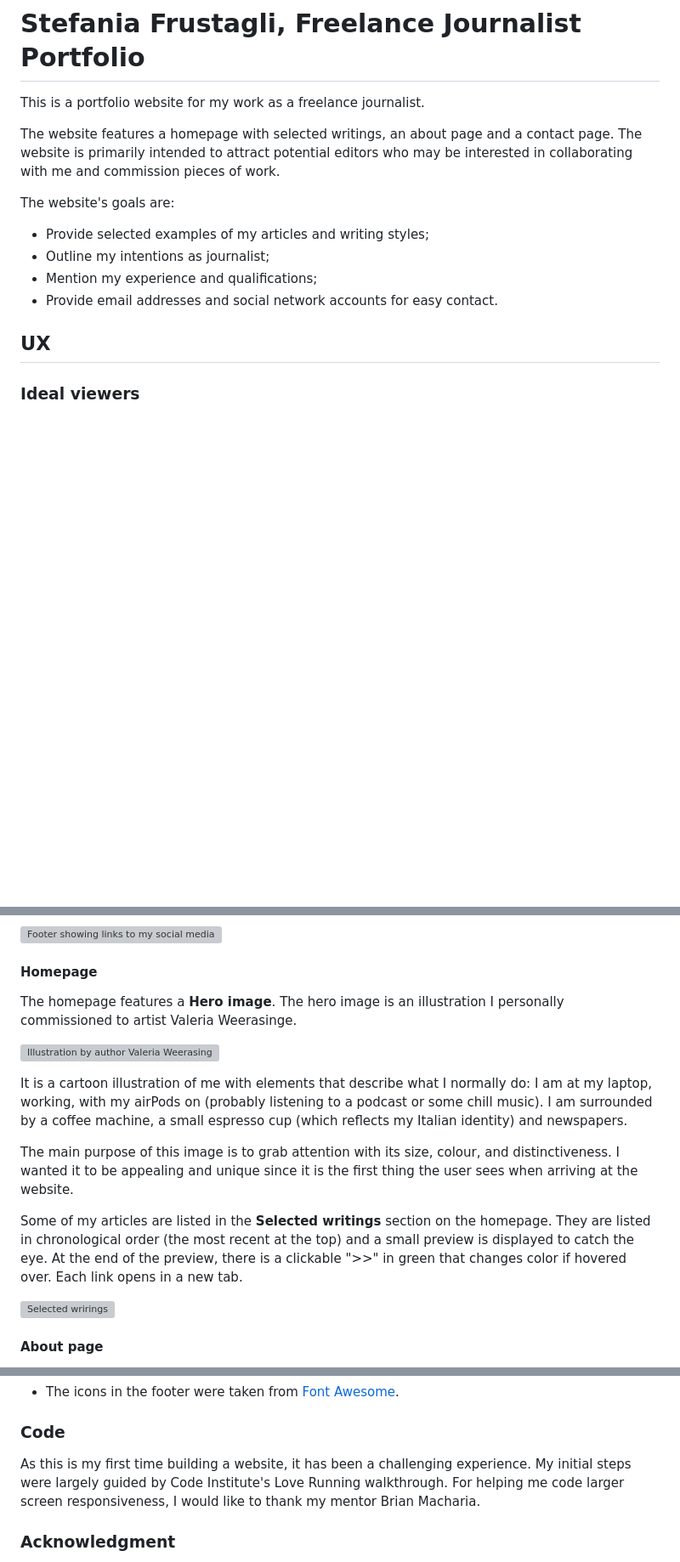
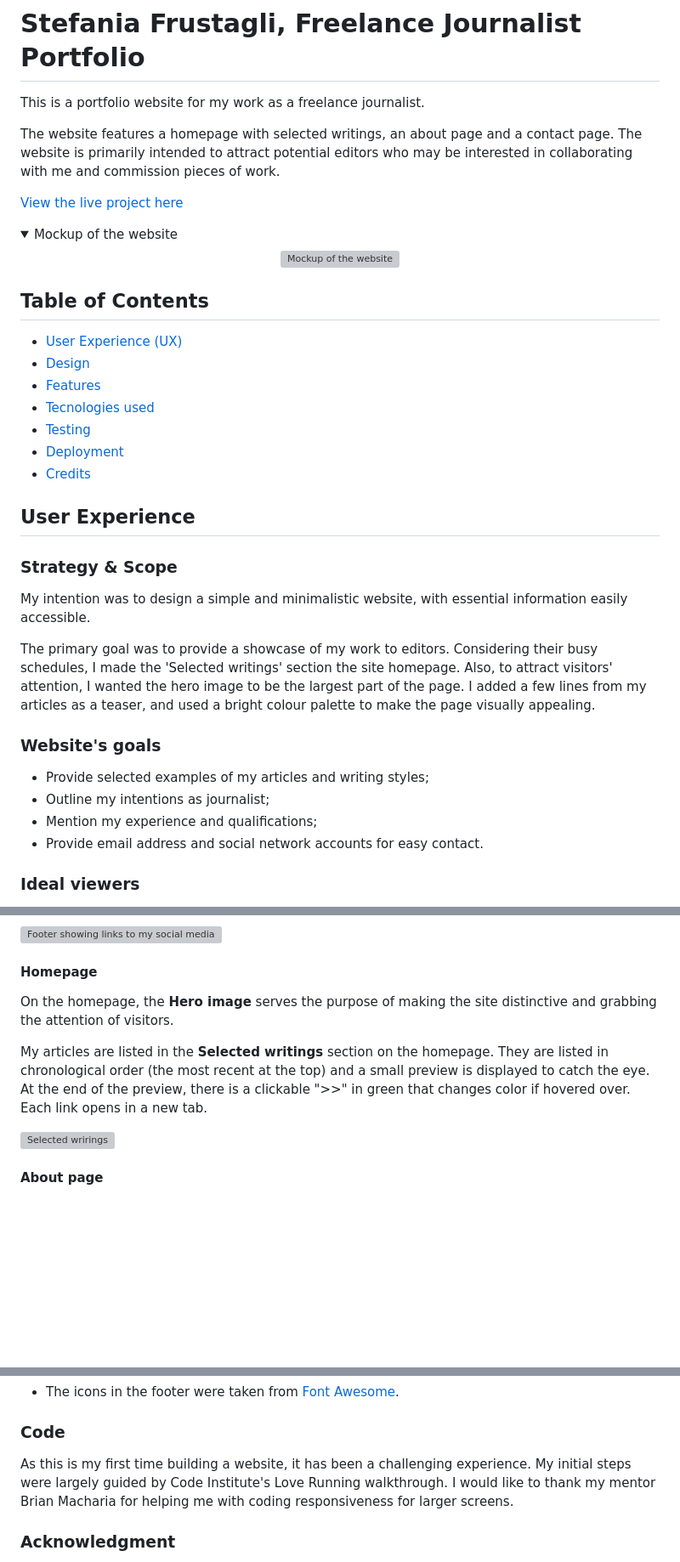
Before and after one commit to StefFrustagli/sfrustagli-freelance-journalist, a Markdown page: README.md, 3 parts joined by grey strips. Shown at 85% size. GitHub-like rendering; folded sections open; blank space fills up the shorter version; grey boxes are pictures that could not be loaded.

Commit message:
Add 'Table of contents' in README.md

```diff
--- a/README.md
+++ b/README.md
@@ -4,14 +4,39 @@ This is a portfolio website for my work as a freelance journalist.
 
 The website features a homepage with selected writings, an about page and a contact page. The website is primarily intended to attract potential editors who may be interested in collaborating with me and commission pieces of work.
 
-The website's goals are:
+[View the live project here](https://steffrustagli.github.io/sfrustagli-freelance-journalist/)
+<details><summary>Mockup of the website</summary>
+
+  <p align="center"><img src="https://i.ibb.co/xmNQVc2/Screenshot-2023-08-31-at-16-16-32.png" alt="Mockup of the website"/></p>
+
+  </details>
+
+
+## Table of Contents
+
+- [User Experience (UX)](#user-experience)
+- [Design](#design)
+- [Features](#features)
+- [Tecnologies used](#technologies-used)
+- [Testing](#testing)
+- [Deployment](#deployment)
+- [Credits](#credits)
+
+
+## User Experience
+
+### Strategy & Scope
+
+My intention was to design a simple and minimalistic website, with essential information easily accessible.
+
+The primary goal was to provide a showcase of my work to editors. Considering their busy schedules, I made the 'Selected writings' section the site homepage. Also, to attract visitors' attention, I wanted the hero image to be the largest part of the page. I added a few lines from my articles as a teaser, and used a bright colour palette to make the page visually appealing.
+
+### Website's goals
 
 - Provide selected examples of my articles and writing styles;
 - Outline my intentions as journalist;
 - Mention my experience and qualifications;
-- Provide email addresses and social network accounts for easy contact.
-
-## UX
+- Provide email address and social network accounts for easy contact.
 
 ### Ideal viewers
 
@@ -72,16 +106,9 @@ All pages have a **footer** that links to my social media accounts (Instagram, T
 
 #### Homepage
 
-The homepage features a **Hero image**.
-The hero image is an illustration I personally commissioned to artist Valeria Weerasinge.
+On the homepage, the **Hero image** serves the purpose of making the site distinctive and grabbing the attention of visitors.
 
-![Illustration by author Valeria Weerasinghe showing a girl peacefully working on her laptop surrounded by newspapers, a coffee machine and an espresso cup](https://i.ibb.co/DDjPnMs/hero-image.webp "Illustration by Valeria Weerasinghe")
-
-It is a cartoon illustration of me with elements that describe what I normally do: I am at my laptop, working, with my airPods on (probably listening to a podcast or some chill music). I am surrounded by a coffee machine, a small espresso cup (which reflects my Italian identity) and newspapers.
-
-The main purpose of this image is to grab attention with its size, colour, and distinctiveness. I wanted it to be appealing and unique since it is the first thing the user sees when arriving at the website.
-
-Some of my articles are listed in the **Selected writings** section on the homepage. They are listed in chronological order (the most recent at the top) and a small preview is displayed to catch the eye. At the end of the preview, there is a clickable ">>" in green that changes color if hovered over. Each link opens in a new tab.
+My articles are listed in the **Selected writings** section on the homepage. They are listed in chronological order (the most recent at the top) and a small preview is displayed to catch the eye. At the end of the preview, there is a clickable ">>" in green that changes color if hovered over. Each link opens in a new tab.
 
 ![Selected wrirings](https://i.ibb.co/p24XWzS/Screenshot-2023-08-28-at-17-06-05.png "List of articles")
 
@@ -139,7 +166,7 @@ The live link can be found here: https://steffrustagli.github.io/sfrustagli-free
 * The icons in the footer were taken from [Font Awesome](https://fontawesome.com/).
 
 ### Code
-As this is my first time building a website, it has been a challenging experience. My initial steps were largely guided by Code Institute's Love Running walkthrough. For helping me code larger screen responsiveness, I would like to thank my mentor Brian Macharia.
+As this is my first time building a website, it has been a challenging experience. My initial steps were largely guided by Code Institute's Love Running walkthrough. I would like to thank my mentor Brian Macharia for helping me with coding responsiveness for larger screens.
 
 ### Acknowledgment
 For their continuous support, suggestions and feedback, I am very grateful to my mentor Brian Macharia, the Code Institute tutors, and my fellow classmates on Slack.
```
Also changed, not shown: other parts of README.md (+19 -10 lines).
